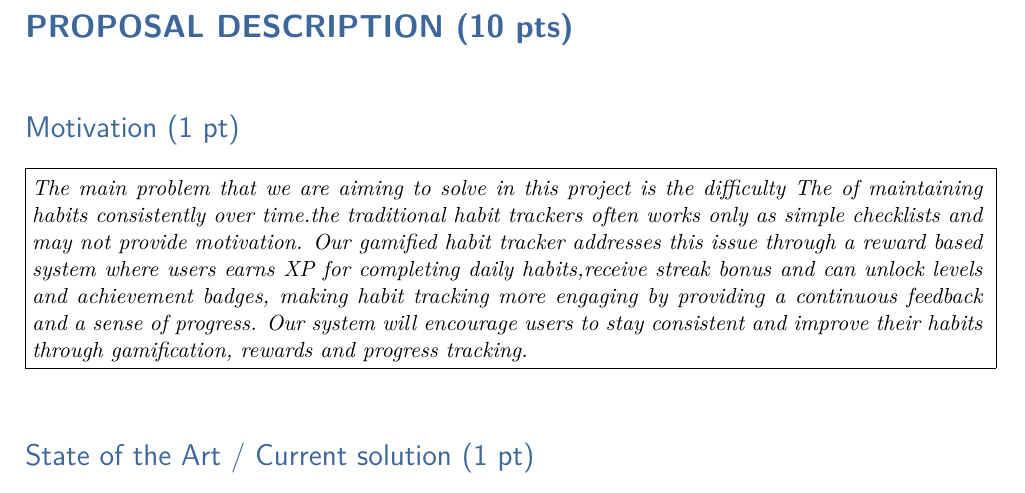
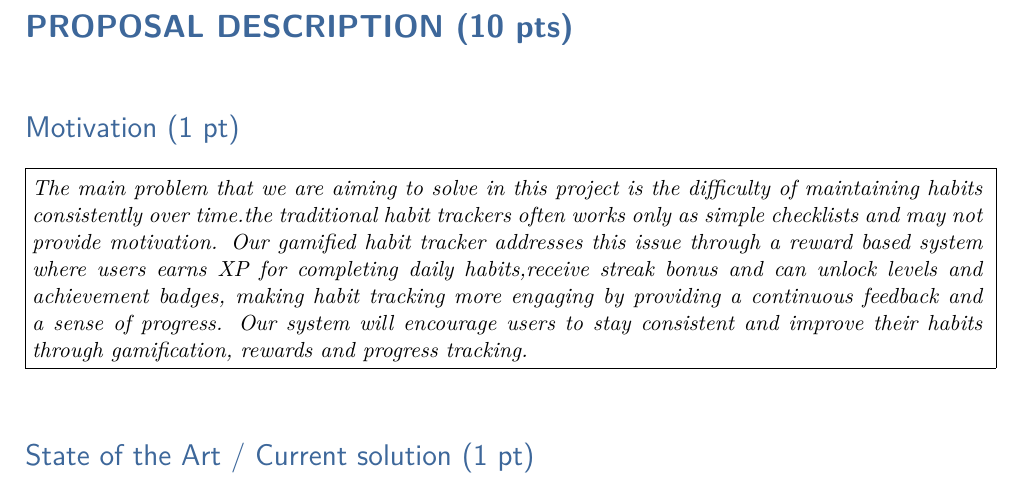
Before and after one commit to TARUN79-2007/PBL-Sem-3-, a LaTeX document (Phase 1/submiting report.tex): part of page 2 of 4, cut so that both start at the same text. Compiled offline with pdfLaTeX.

Commit message:
Final file

```diff
--- a/Phase 1/the last report.tex
+++ b/Phase 1/submiting report.tex
@@ -205,7 +205,7 @@ Bisht, Priyanshu -- 25101281855}\\
 \vspace{1mm}
 
 
-\answerbox[3.3cm]{The main problem that we are aiming to solve in this project is the difficulty The of maintaining habits consistently over time.the traditional habit trackers often works only as simple checklists and may not provide motivation. Our gamified habit tracker addresses this issue through a reward based system where users earns XP for completing daily habits,receive streak bonus and can unlock levels and achievement badges, making habit tracking more engaging by providing a continuous feedback and a sense of progress. Our system will encourage users to stay consistent and improve their habits through gamification, rewards and progress tracking. }
+\answerbox[3.3cm]{The main problem that we are aiming to solve in this project is the difficulty of maintaining habits consistently over time.the traditional habit trackers often works only as simple checklists and may not provide motivation. Our gamified habit tracker addresses this issue through a reward based system where users earns XP for completing daily habits,receive streak bonus and can unlock levels and achievement badges, making habit tracking more engaging by providing a continuous feedback and a sense of progress. Our system will encourage users to stay consistent and improve their habits through gamification, rewards and progress tracking. }
 
 \vspace{12mm}
 
```
Also changed, not shown: 2 other files.
